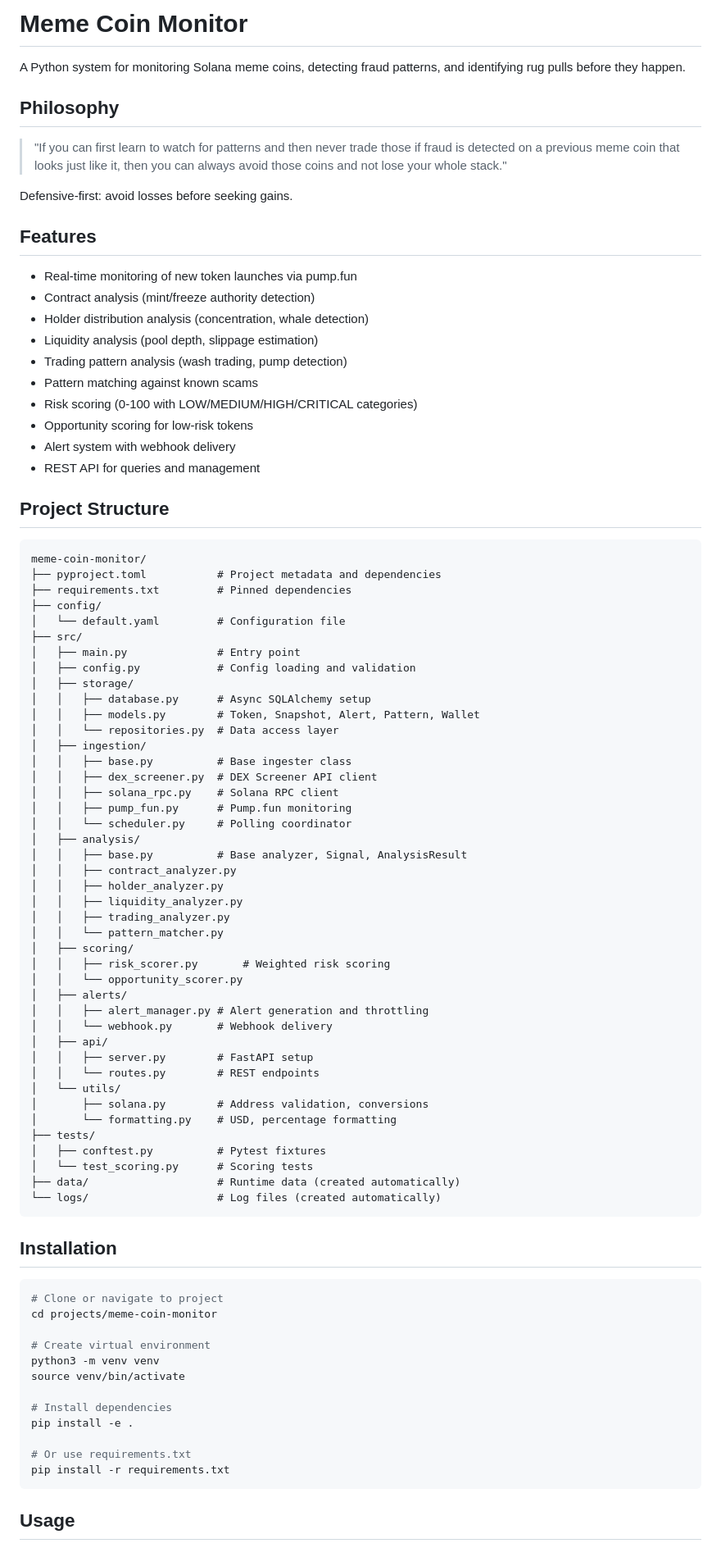
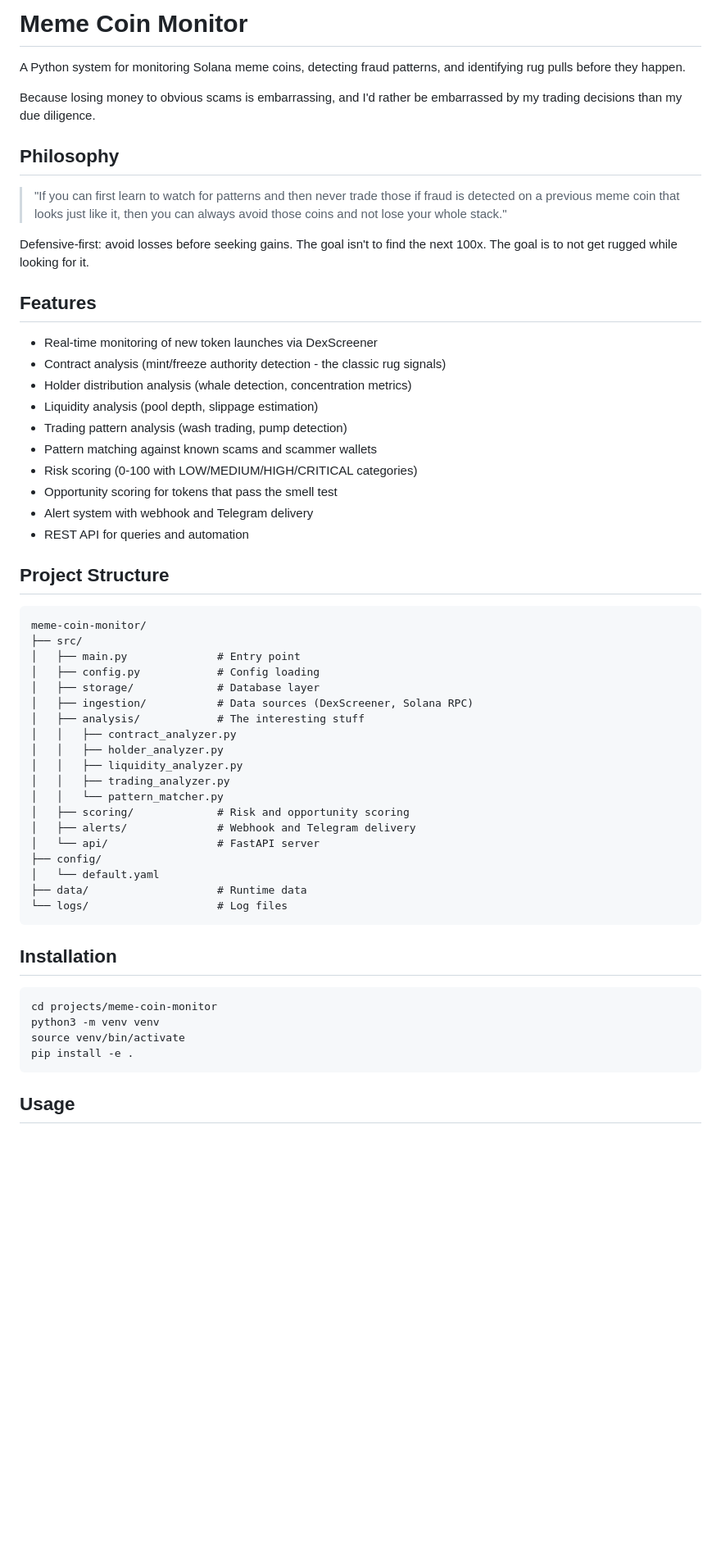
Before and after one commit to sudokatie/meme-coin-monitor, a Markdown page: README.md, the part around one of its changes. Shown at 82% size. Rendered like a GitHub page; blank space fills up the shorter version.

Commit message:
Update README with personality and voice

````diff
--- a/README.md
+++ b/README.md
@@ -1,88 +1,59 @@
 # Meme Coin Monitor
 
 A Python system for monitoring Solana meme coins, detecting fraud patterns, and identifying rug pulls before they happen.
+
+Because losing money to obvious scams is embarrassing, and I'd rather be embarrassed by my trading decisions than my due diligence.
 
 ## Philosophy
 
 > "If you can first learn to watch for patterns and then never trade those if fraud is detected on a previous meme coin that looks just like it, then you can always avoid those coins and not lose your whole stack."
 
-Defensive-first: avoid losses before seeking gains.
+Defensive-first: avoid losses before seeking gains. The goal isn't to find the next 100x. The goal is to not get rugged while looking for it.
 
 ## Features
 
-- Real-time monitoring of new token launches via pump.fun
-- Contract analysis (mint/freeze authority detection)
-- Holder distribution analysis (concentration, whale detection)
+- Real-time monitoring of new token launches via DexScreener
+- Contract analysis (mint/freeze authority detection - the classic rug signals)
+- Holder distribution analysis (whale detection, concentration metrics)
 - Liquidity analysis (pool depth, slippage estimation)
 - Trading pattern analysis (wash trading, pump detection)
-- Pattern matching against known scams
+- Pattern matching against known scams and scammer wallets
 - Risk scoring (0-100 with LOW/MEDIUM/HIGH/CRITICAL categories)
-- Opportunity scoring for low-risk tokens
-- Alert system with webhook delivery
-- REST API for queries and management
+- Opportunity scoring for tokens that pass the smell test
+- Alert system with webhook and Telegram delivery
+- REST API for queries and automation
 
 ## Project Structure
 
 ```
 meme-coin-monitor/
-├── pyproject.toml           # Project metadata and dependencies
-├── requirements.txt         # Pinned dependencies
-├── config/
-│   └── default.yaml         # Configuration file
 ├── src/
 │   ├── main.py              # Entry point
-│   ├── config.py            # Config loading and validation
-│   ├── storage/
-│   │   ├── database.py      # Async SQLAlchemy setup
-│   │   ├── models.py        # Token, Snapshot, Alert, Pattern, Wallet
-│   │   └── repositories.py  # Data access layer
-│   ├── ingestion/
-│   │   ├── base.py          # Base ingester class
-│   │   ├── dex_screener.py  # DEX Screener API client
-│   │   ├── solana_rpc.py    # Solana RPC client
-│   │   ├── pump_fun.py      # Pump.fun monitoring
-│   │   └── scheduler.py     # Polling coordinator
-│   ├── analysis/
-│   │   ├── base.py          # Base analyzer, Signal, AnalysisResult
+│   ├── config.py            # Config loading
+│   ├── storage/             # Database layer
+│   ├── ingestion/           # Data sources (DexScreener, Solana RPC)
+│   ├── analysis/            # The interesting stuff
 │   │   ├── contract_analyzer.py
 │   │   ├── holder_analyzer.py
 │   │   ├── liquidity_analyzer.py
 │   │   ├── trading_analyzer.py
 │   │   └── pattern_matcher.py
-│   ├── scoring/
-│   │   ├── risk_scorer.py       # Weighted risk scoring
-│   │   └── opportunity_scorer.py
-│   ├── alerts/
-│   │   ├── alert_manager.py # Alert generation and throttling
-│   │   └── webhook.py       # Webhook delivery
-│   ├── api/
-│   │   ├── server.py        # FastAPI setup
-│   │   └── routes.py        # REST endpoints
-│   └── utils/
-│       ├── solana.py        # Address validation, conversions
-│       └── formatting.py    # USD, percentage formatting
-├── tests/
-│   ├── conftest.py          # Pytest fixtures
-│   └── test_scoring.py      # Scoring tests
-├── data/                    # Runtime data (created automatically)
-└── logs/                    # Log files (created automatically)
+│   ├── scoring/             # Risk and opportunity scoring
+│   ├── alerts/              # Webhook and Telegram delivery
+│   └── api/                 # FastAPI server
+├── config/
+│   └── default.yaml
+├── data/                    # Runtime data
+└── logs/                    # Log files
 ```
 
 ## Installation
 
 ```bash
-# Clone or navigate to project
 cd projects/meme-coin-monitor
-
-# Create virtual environment
 python3 -m venv venv
 source venv/bin/activate
-
-# Install dependencies
 pip install -e .
-
-# Or use requirements.txt
-pip install -r requirements.txt
 ```
 
 ## Usage
````
Also changed, not shown: other parts of README.md (+58 -86 lines).
